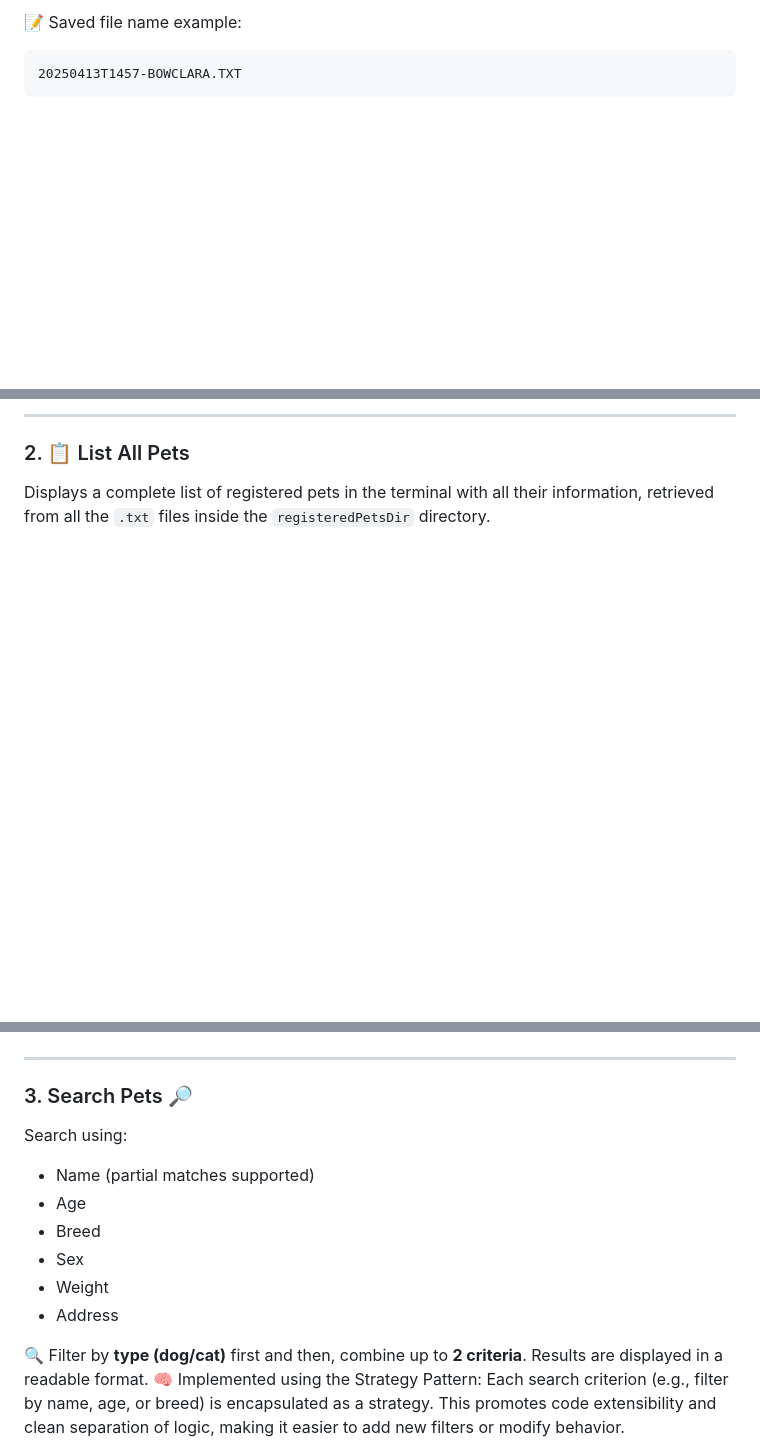
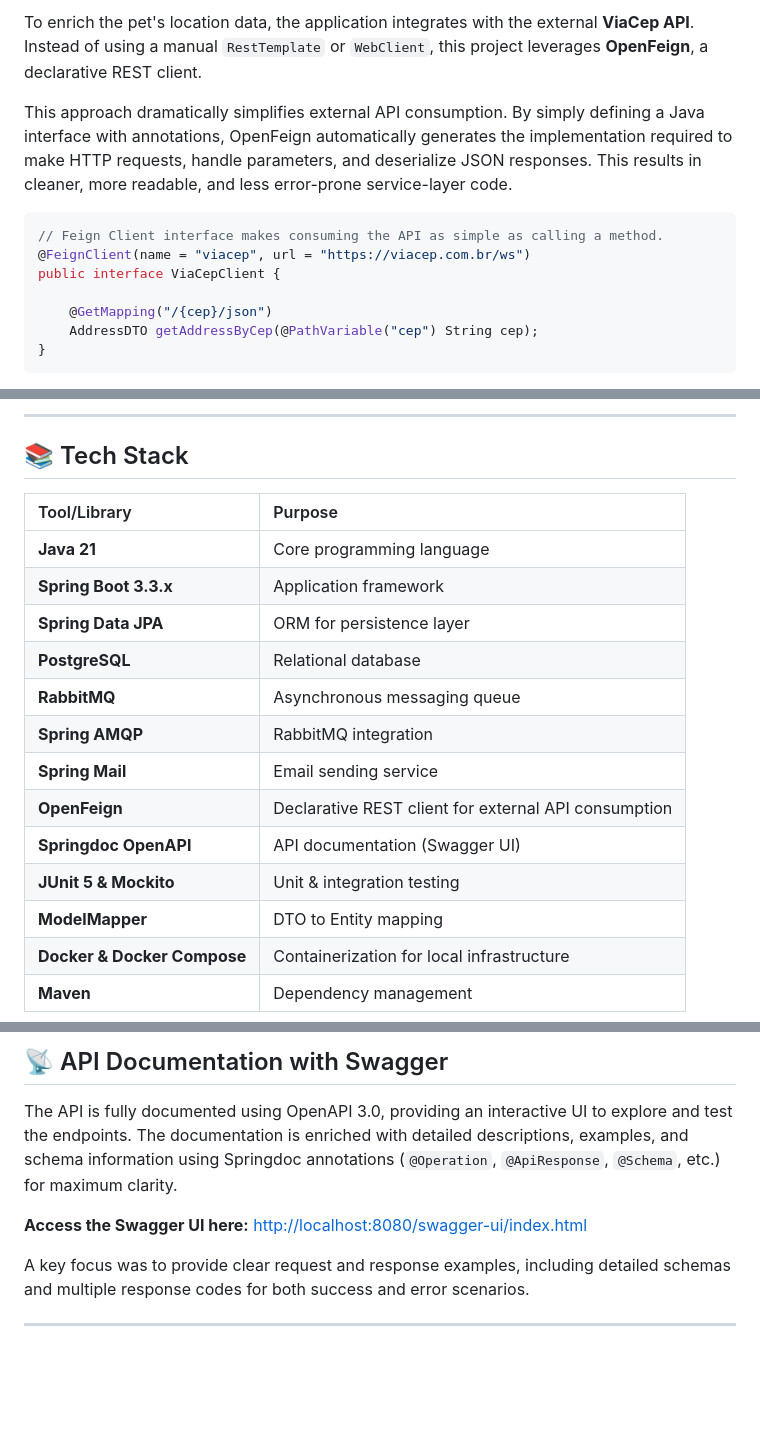
Before and after one commit to nataliadiotto/pet-shelter-springboot-refactoring, a Markdown page: README.md, 3 parts joined by grey strips. GitHub-like rendering; blank space fills up the shorter version.

````diff
--- a/README.md
+++ b/README.md
@@ -77,6 +69,15 @@ Pet newPet = new Pet(
 
-📝 Saved file name example:
-```
-20250413T1457-BOWCLARA.TXT
+To enrich the pet's location data, the application integrates with the external **ViaCep API**. Instead of using a manual `RestTemplate` or `WebClient`, this project leverages **OpenFeign**, a declarative REST client.
+
+This approach dramatically simplifies external API consumption. By simply defining a Java interface with annotations, OpenFeign automatically generates the implementation required to make HTTP requests, handle parameters, and deserialize JSON responses. This results in cleaner, more readable, and less error-prone service-layer code.
+
+```java
+// Feign Client interface makes consuming the API as simple as calling a method.
+@FeignClient(name = "viacep", url = "https://viacep.com.br/ws")
+public interface ViaCepClient {
+
+    @GetMapping("/{cep}/json")
+    AddressDTO getAddressByCep(@PathVariable("cep") String cep);
+}
 ```
 
@@ -92,8 +100,22 @@ Pet newPet = new Pet(
 ```
 
----
+-----
 
-### 2. 📋 List All Pets
-Displays a complete list of registered pets in the terminal with all their information, retrieved from all the `.txt` files inside the `registeredPetsDir` directory.
+## 📚 Tech Stack
 
+| Tool/Library | Purpose |
+| :--- | :--- |
+| **Java 21** | Core programming language |
+| **Spring Boot 3.3.x** | Application framework |
+| **Spring Data JPA** | ORM for persistence layer |
+| **PostgreSQL** | Relational database |
+| **RabbitMQ** | Asynchronous messaging queue |
+| **Spring AMQP** | RabbitMQ integration |
+| **Spring Mail** | Email sending service |
+| **OpenFeign** | Declarative REST client for external API consumption |
+| **Springdoc OpenAPI**| API documentation (Swagger UI) |
+| **JUnit 5 & Mockito**| Unit & integration testing |
+| **ModelMapper** | DTO to Entity mapping |
+| **Docker & Docker Compose**| Containerization for local infrastructure |
+| **Maven** | Dependency management |
 
@@ -102,18 +123,11 @@ Displays a complete list of registered pets in the terminal with all their infor
 
+## 📡 API Documentation with Swagger
 
----
+The API is fully documented using OpenAPI 3.0, providing an interactive UI to explore and test the endpoints. The documentation is enriched with detailed descriptions, examples, and schema information using Springdoc annotations (`@Operation`, `@ApiResponse`, `@Schema`, etc.) for maximum clarity.
 
-### 3. Search Pets 🔎
-Search using:
-- Name (partial matches supported)
-- Age
-- Breed
-- Sex
-- Weight
-- Address
+**Access the Swagger UI here:** [http://localhost:8080/swagger-ui/index.html](https://www.google.com/search?q=http://localhost:8080/swagger-ui/index.html)
 
-🔍 Filter by **type (dog/cat)** first and then, combine up to **2 criteria**. Results are displayed in a readable format.
-🧠 Implemented using the Strategy Pattern:
-Each search criterion (e.g., filter by name, age, or breed) is encapsulated as a strategy. This promotes code extensibility and clean separation of logic, making it easier to add new filters or modify behavior.
+A key focus was to provide clear request and response examples, including detailed schemas and multiple response codes for both success and error scenarios.
 
+-----
 
````
Also changed, not shown: other parts of README.md (+123 -110 lines).
